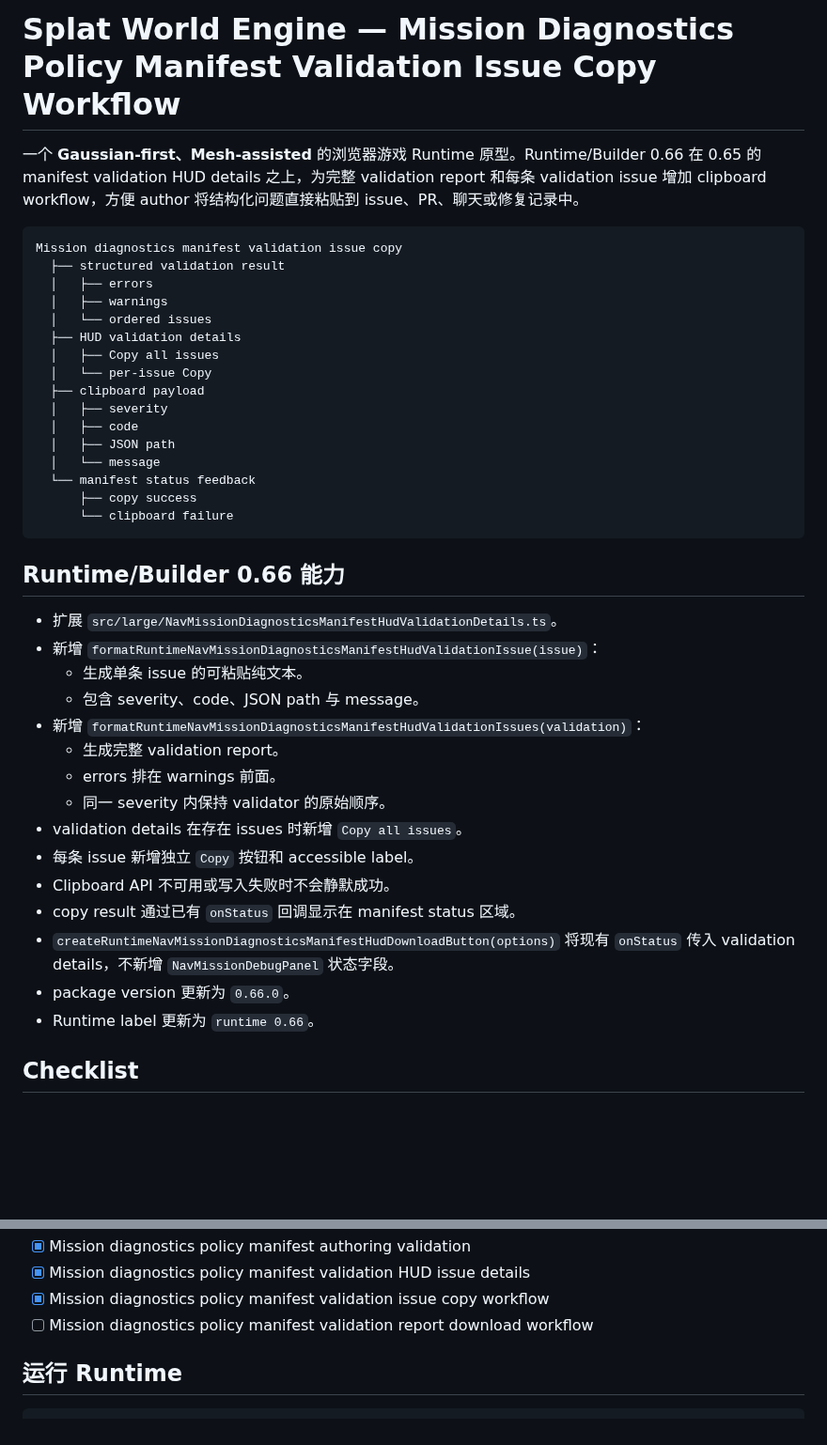
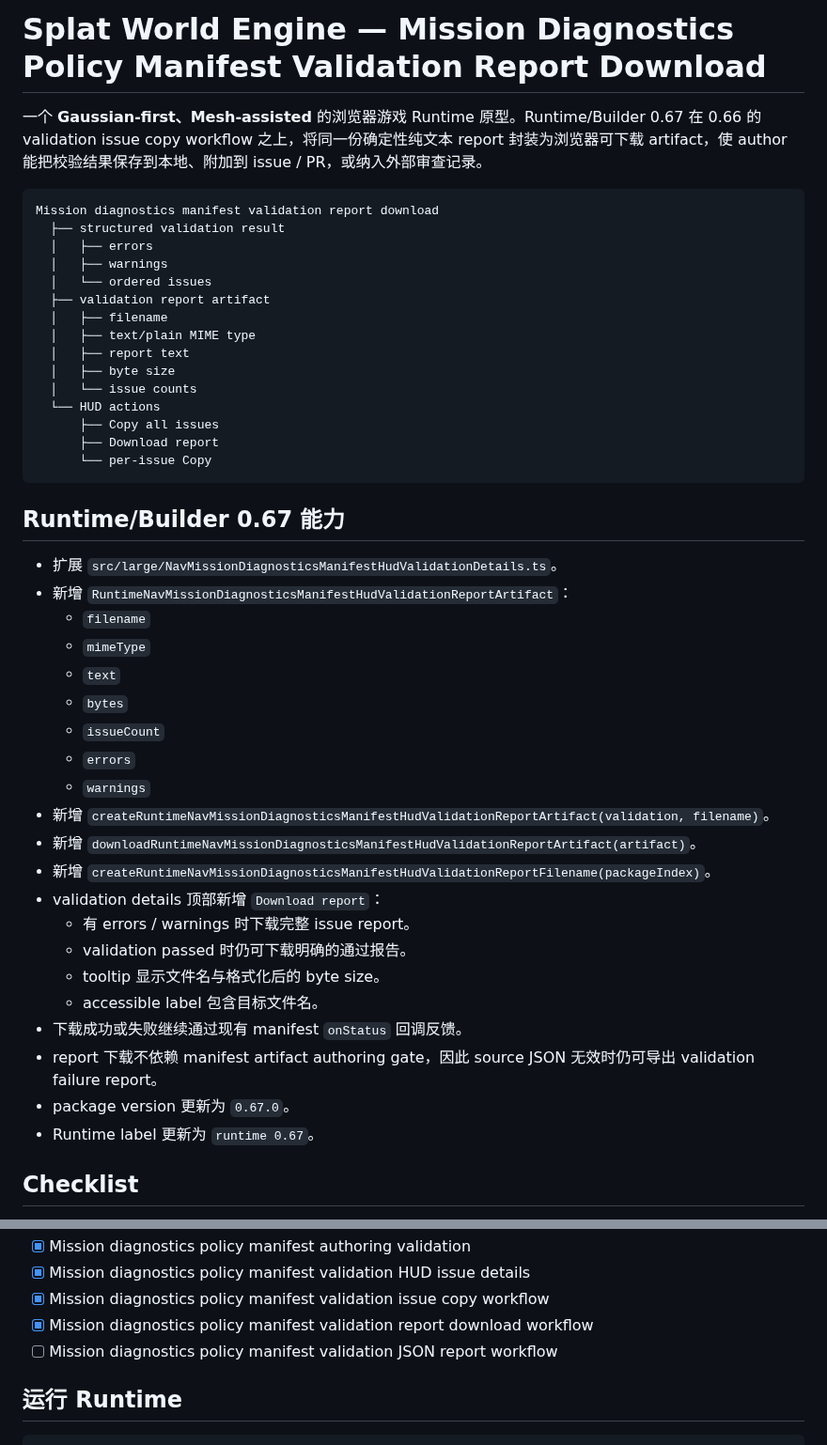
Before and after one commit to shell-echo/gaussian-world-engine, a Markdown page: README.md, 2 parts joined by grey strips. Shown at 94% size. Drawn GitHub-style; blank space fills up the shorter version.

Commit message:
docs: document validation report download workflow

````diff
--- a/README.md
+++ b/README.md
@@ -1,43 +1,48 @@
-# Splat World Engine — Mission Diagnostics Policy Manifest Validation Issue Copy Workflow
+# Splat World Engine — Mission Diagnostics Policy Manifest Validation Report Download
 
-一个 **Gaussian-first、Mesh-assisted** 的浏览器游戏 Runtime 原型。Runtime/Builder 0.66 在 0.65 的 manifest validation HUD details 之上，为完整 validation report 和每条 validation issue 增加 clipboard workflow，方便 author 将结构化问题直接粘贴到 issue、PR、聊天或修复记录中。
+一个 **Gaussian-first、Mesh-assisted** 的浏览器游戏 Runtime 原型。Runtime/Builder 0.67 在 0.66 的 validation issue copy workflow 之上，将同一份确定性纯文本 report 封装为浏览器可下载 artifact，使 author 能把校验结果保存到本地、附加到 issue / PR，或纳入外部审查记录。
 
 ```text
-Mission diagnostics manifest validation issue copy
+Mission diagnostics manifest validation report download
   ├── structured validation result
   │   ├── errors
   │   ├── warnings
   │   └── ordered issues
-  ├── HUD validation details
-  │   ├── Copy all issues
-  │   └── per-issue Copy
-  ├── clipboard payload
-  │   ├── severity
-  │   ├── code
-  │   ├── JSON path
-  │   └── message
-  └── manifest status feedback
-      ├── copy success
-      └── clipboard failure
+  ├── validation report artifact
+  │   ├── filename
+  │   ├── text/plain MIME type
+  │   ├── report text
+  │   ├── byte size
+  │   └── issue counts
+  └── HUD actions
+      ├── Copy all issues
+      ├── Download report
+      └── per-issue Copy
 ```
 
-## Runtime/Builder 0.66 能力
+## Runtime/Builder 0.67 能力
 
 - 扩展 `src/large/NavMissionDiagnosticsManifestHudValidationDetails.ts`。
-- 新增 `formatRuntimeNavMissionDiagnosticsManifestHudValidationIssue(issue)`：
-  - 生成单条 issue 的可粘贴纯文本。
-  - 包含 severity、code、JSON path 与 message。
-- 新增 `formatRuntimeNavMissionDiagnosticsManifestHudValidationIssues(validation)`：
-  - 生成完整 validation report。
-  - errors 排在 warnings 前面。
-  - 同一 severity 内保持 validator 的原始顺序。
-- validation details 在存在 issues 时新增 `Copy all issues`。
-- 每条 issue 新增独立 `Copy` 按钮和 accessible label。
-- Clipboard API 不可用或写入失败时不会静默成功。
-- copy result 通过已有 `onStatus` 回调显示在 manifest status 区域。
-- `createRuntimeNavMissionDiagnosticsManifestHudDownloadButton(options)` 将现有 `onStatus` 传入 validation details，不新增 `NavMissionDebugPanel` 状态字段。
-- package version 更新为 `0.66.0`。
-- Runtime label 更新为 `runtime 0.66`。
+- 新增 `RuntimeNavMissionDiagnosticsManifestHudValidationReportArtifact`：
+  - `filename`
+  - `mimeType`
+  - `text`
+  - `bytes`
+  - `issueCount`
+  - `errors`
+  - `warnings`
+- 新增 `createRuntimeNavMissionDiagnosticsManifestHudValidationReportArtifact(validation, filename)`。
+- 新增 `downloadRuntimeNavMissionDiagnosticsManifestHudValidationReportArtifact(artifact)`。
+- 新增 `createRuntimeNavMissionDiagnosticsManifestHudValidationReportFilename(packageIndex)`。
+- validation details 顶部新增 `Download report`：
+  - 有 errors / warnings 时下载完整 issue report。
+  - validation passed 时仍可下载明确的通过报告。
+  - tooltip 显示文件名与格式化后的 byte size。
+  - accessible label 包含目标文件名。
+- 下载成功或失败继续通过现有 manifest `onStatus` 回调反馈。
+- report 下载不依赖 manifest artifact authoring gate，因此 source JSON 无效时仍可导出 validation failure report。
+- package version 更新为 `0.67.0`。
+- Runtime label 更新为 `runtime 0.67`。
 
 ## Checklist
 
@@ -58,7 +63,8 @@ Mission diagnostics manifest validation issue copy
 - [x] Mission diagnostics policy manifest authoring validation
 - [x] Mission diagnostics policy manifest validation HUD issue details
 - [x] Mission diagnostics policy manifest validation issue copy workflow
-- [ ] Mission diagnostics policy manifest validation report download workflow
+- [x] Mission diagnostics policy manifest validation report download workflow
+- [ ] Mission diagnostics policy manifest validation JSON report workflow
 
 ## 运行 Runtime
 
````
Also changed, not shown: other parts of README.md (+74 -47 lines).
